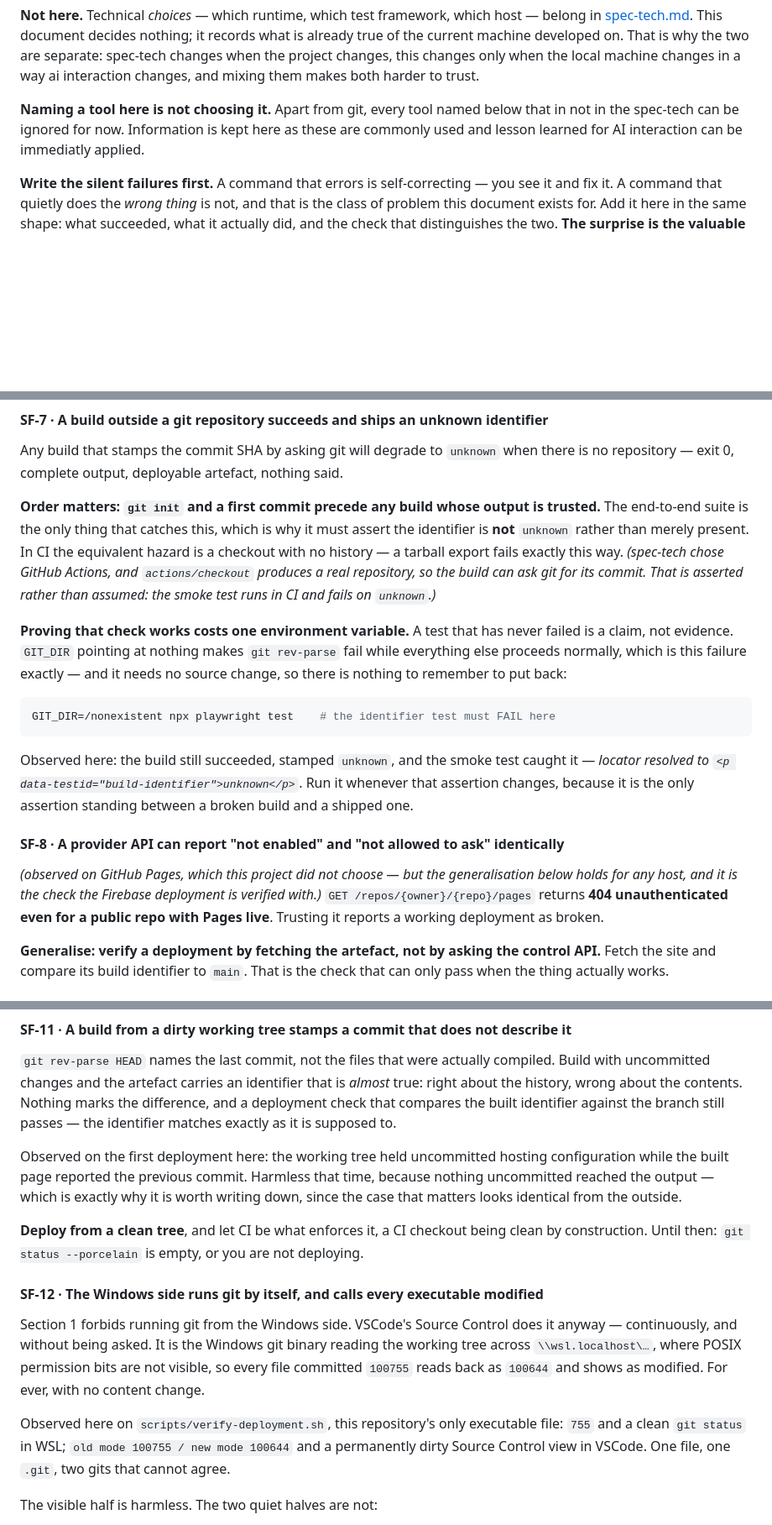
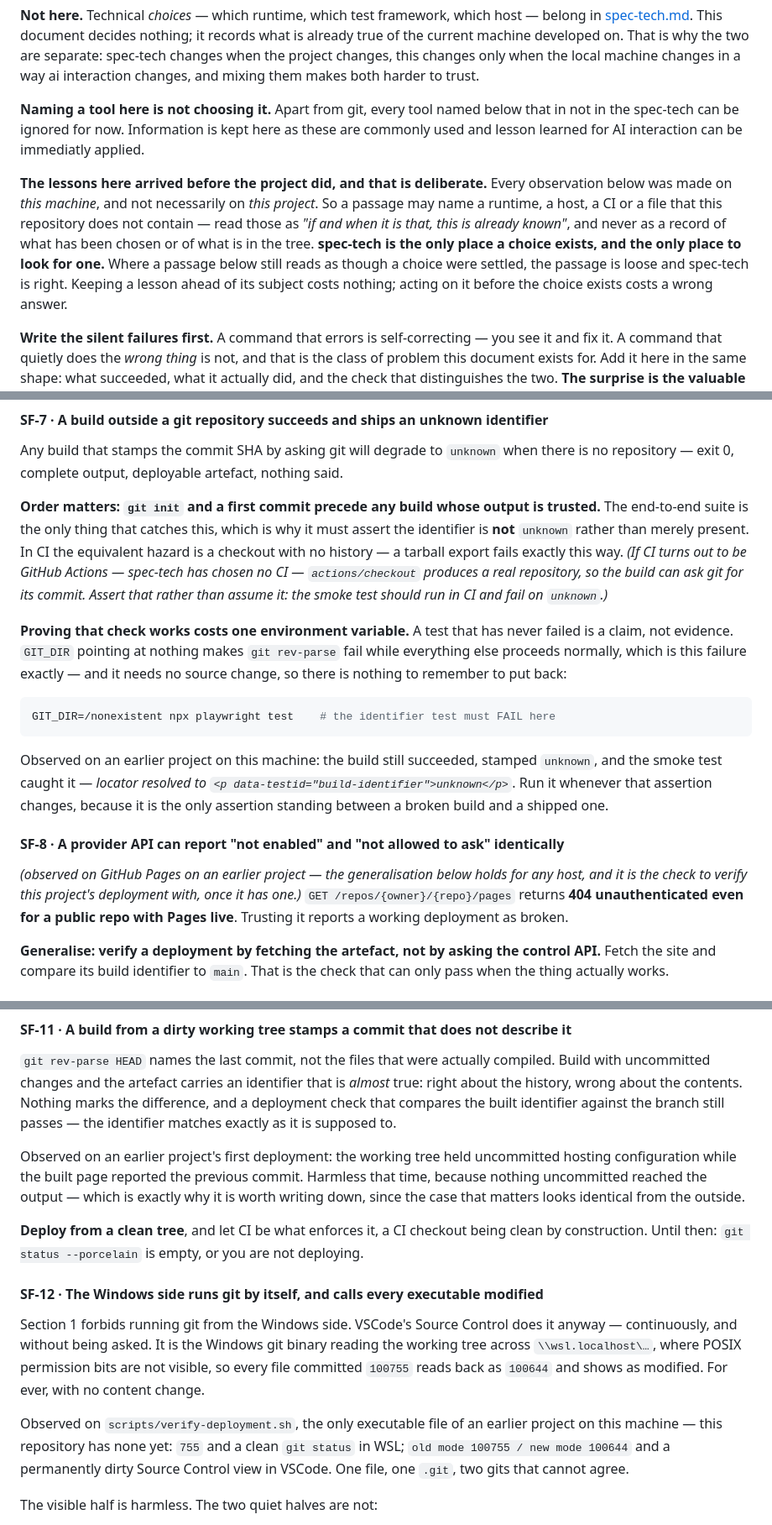
Before and after one commit to stefanvr/xp-trazer, a Markdown page: doc/setup-ai-env.md, 3 parts joined by grey strips. Shown at 84% size. GitHub-like rendering; blank space fills up the shorter version.

Commit message:
Make setup-ai-env's borrowed lessons read as conditional
Closes D-2 and D-3 without removing a line of what was learned, which was the
owner's instruction: adapt the framing, keep the content.

A new paragraph at the top does most of the work. Every observation in the
file was made on this machine and not necessarily on this project, so a
passage may name a runtime, a host, a CI or a file this repository does not
contain — and those are to be read as "if and when it is that, this is
already known", never as a record of what has been chosen or of what is in
the tree. spec-tech is named as the only place a choice exists.

Then the sentences that asserted more than that, each made conditional in
place. Node is no longer spec-tech's choice but the runtime nvm supplies
where spec-tech chooses it. GitHub Actions is no longer chosen but a case to
handle if CI turns out to be that. GitHub stays named for the remote, since
that is a fact about where this repository already is rather than a decision.
The deployment, smoke-test and scaffolding observations now say they were
made on earlier projects, and the checklist stops citing a pinned version
that does not exist while still naming what this machine currently has.

The reason to reframe rather than cut is the file's own argument turned
around. A rule with no observation behind it gets ignored by the third
session; an observation whose artefact the reader cannot find fails the same
way, but the fix is to place the observation, not to delete it. A lesson held
in advance of its subject costs nothing and is worth most on the day the
choice is finally made.

Co-Authored-By: Claude Opus 5 <noreply@anthropic.com>

````diff
--- a/doc/setup-ai-env.md
+++ b/doc/setup-ai-env.md
@@ -8,6 +8,15 @@ when the local machine changes in a way ai interaction changes, and mixing them
 
 **Naming a tool here is not choosing it.** Apart from git, every tool named below that in not in the spec-tech
 can be ignored for now. Information is kept here as these are commonly used and lesson learned for AI interaction can be immediatly applied.
+
+**The lessons here arrived before the project did, and that is deliberate.** Every observation below
+was made on *this machine*, and not necessarily on *this project*. So a passage may name a runtime, a
+host, a CI or a file that this repository does not contain — read those as *"if and when it is that,
+this is already known"*, and never as a record of what has been chosen or of what is in the tree.
+**spec-tech is the only place a choice exists, and the only place to look for one.** Where a passage
+below still reads as though a choice were settled, the passage is loose and spec-tech is right.
+Keeping a lesson ahead of its subject costs nothing; acting on it before the choice exists costs a
+wrong answer.
 
 **Write the silent failures first.** A command that errors is self-correcting — you see it and fix
 it. A command that quietly does the *wrong thing* is not, and that is the class of problem this
@@ -198,9 +207,10 @@ repository — exit 0, complete output, deployable artefact, nothing said.
 **Order matters: `git init` and a first commit precede any build whose output is trusted.**
 The end-to-end suite is the only thing that catches this, which is why it must assert the
 identifier is **not** `unknown` rather than merely present. In CI the equivalent hazard is a
-checkout with no history — a tarball export fails exactly this way. *(spec-tech chose GitHub Actions, and
-`actions/checkout` produces a real repository, so the build can ask git for its commit. That is
-asserted rather than assumed: the smoke test runs in CI and fails on `unknown`.)*
+checkout with no history — a tarball export fails exactly this way. *(If CI turns out to be GitHub
+Actions — spec-tech has chosen no CI — `actions/checkout` produces a real repository, so the build
+can ask git for its commit. Assert that rather than assume it: the smoke test should run in CI and
+fail on `unknown`.)*
 
 **Proving that check works costs one environment variable.** A test that has never failed is a
 claim, not evidence. `GIT_DIR` pointing at nothing makes `git rev-parse` fail while everything else
@@ -211,14 +221,15 @@ nothing to remember to put back:
 GIT_DIR=/nonexistent npx playwright test    # the identifier test must FAIL here
 ```
 
-Observed here: the build still succeeded, stamped `unknown`, and the smoke test caught it —
-*locator resolved to `<p data-testid="build-identifier">unknown</p>`*. Run it whenever that
+Observed on an earlier project on this machine: the build still succeeded, stamped `unknown`, and the
+smoke test caught it — *locator resolved to `<p data-testid="build-identifier">unknown</p>`*. Run it
+whenever that
 assertion changes, because it is the only assertion standing between a broken build and a shipped
 one.
 
 #### SF-8 · A provider API can report "not enabled" and "not allowed to ask" identically
-*(observed on GitHub Pages, which this project did not choose — but the generalisation below holds
-for any host, and it is the check the Firebase deployment is verified with.)* `GET /repos/{owner}/{repo}/pages` returns **404 unauthenticated even for a public repo with
+*(observed on GitHub Pages on an earlier project — the generalisation below holds for
+any host, and it is the check to verify this project's deployment with, once it has one.)* `GET /repos/{owner}/{repo}/pages` returns **404 unauthenticated even for a public repo with
 Pages live**. Trusting it reports a working deployment as broken.
 
 **Generalise: verify a deployment by fetching the artefact, not by asking the control API.** Fetch
@@ -253,8 +264,9 @@ history, wrong about the contents. Nothing marks the difference, and a deploymen
 the built identifier against the branch still passes — the identifier matches exactly as it is
 supposed to.
 
-Observed on the first deployment here: the working tree held uncommitted hosting configuration while
-the built page reported the previous commit. Harmless that time, because nothing uncommitted reached
+Observed on an earlier project's first deployment: the working tree held uncommitted hosting
+configuration while the built page reported the previous commit. Harmless that time, because nothing
+uncommitted reached
 the output — which is exactly why it is worth writing down, since the case that matters looks
 identical from the outside.
 
@@ -267,8 +279,8 @@ continuously, and without being asked. It is the Windows git binary reading the
 `\\wsl.localhost\…`, where POSIX permission bits are not visible, so every file committed `100755`
 reads back as `100644` and shows as modified. For ever, with no content change.
 
-Observed here on `scripts/verify-deployment.sh`, this repository's only executable file: `755` and a
-clean `git status` in WSL; `old mode 100755 / new mode 100644` and a permanently dirty Source
+Observed on `scripts/verify-deployment.sh`, the only executable file of an earlier project on this
+machine — this repository has none yet: `755` and a clean `git status` in WSL; `old mode 100755 / new mode 100644` and a permanently dirty Source
 Control view in VSCode. One file, one `.git`, two gits that cannot agree.
 
 The visible half is harmless. The two quiet halves are not:
````
Also changed, not shown: other parts of doc/setup-ai-env.md (+9 -9 lines).
